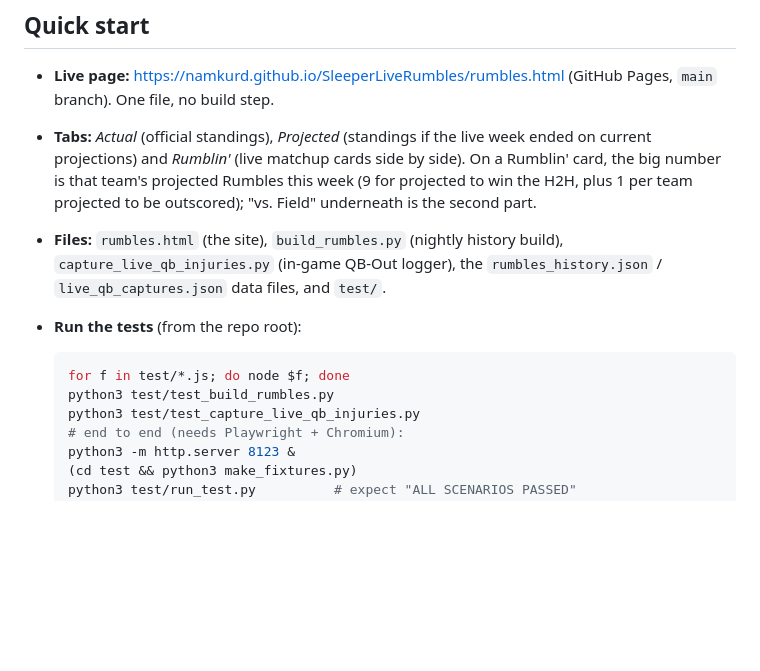
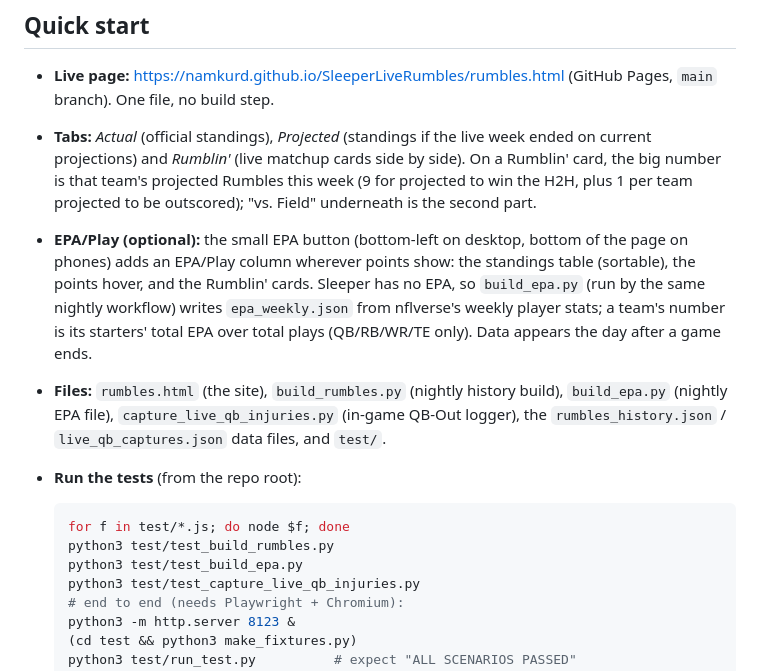
Before and after one commit to namkurd/SleeperLiveRumbles, a Markdown page: README.md, the part around the change. Drawn GitHub-style; blank space fills up the shorter version.

Commit message:
README: EPA/Play

````diff
--- a/README.md
+++ b/README.md
@@ -14,14 +14,21 @@ page.
   by side). On a Rumblin' card, the big number is that team's projected
   Rumbles this week (9 for projected to win the H2H, plus 1 per team
   projected to be outscored); "vs. Field" underneath is the second part.
+- **EPA/Play (optional):** the small EPA button (bottom-left on desktop, bottom of the
+  page on phones) adds an EPA/Play column wherever points show: the standings table
+  (sortable), the points hover, and the Rumblin' cards. Sleeper has no EPA, so
+  `build_epa.py` (run by the same nightly workflow) writes `epa_weekly.json` from
+  nflverse's weekly player stats; a team's number is its starters' total EPA over total
+  plays (QB/RB/WR/TE only). Data appears the day after a game ends.
 - **Files:** `rumbles.html` (the site), `build_rumbles.py` (nightly history
-  build), `capture_live_qb_injuries.py` (in-game QB-Out logger), the
+  build), `build_epa.py` (nightly EPA file), `capture_live_qb_injuries.py` (in-game QB-Out logger), the
   `rumbles_history.json` / `live_qb_captures.json` data files, and `test/`.
 - **Run the tests** (from the repo root):
 
   ```bash
   for f in test/*.js; do node $f; done
   python3 test/test_build_rumbles.py
+  python3 test/test_build_epa.py
   python3 test/test_capture_live_qb_injuries.py
   # end to end (needs Playwright + Chromium):
   python3 -m http.server 8123 &
````
